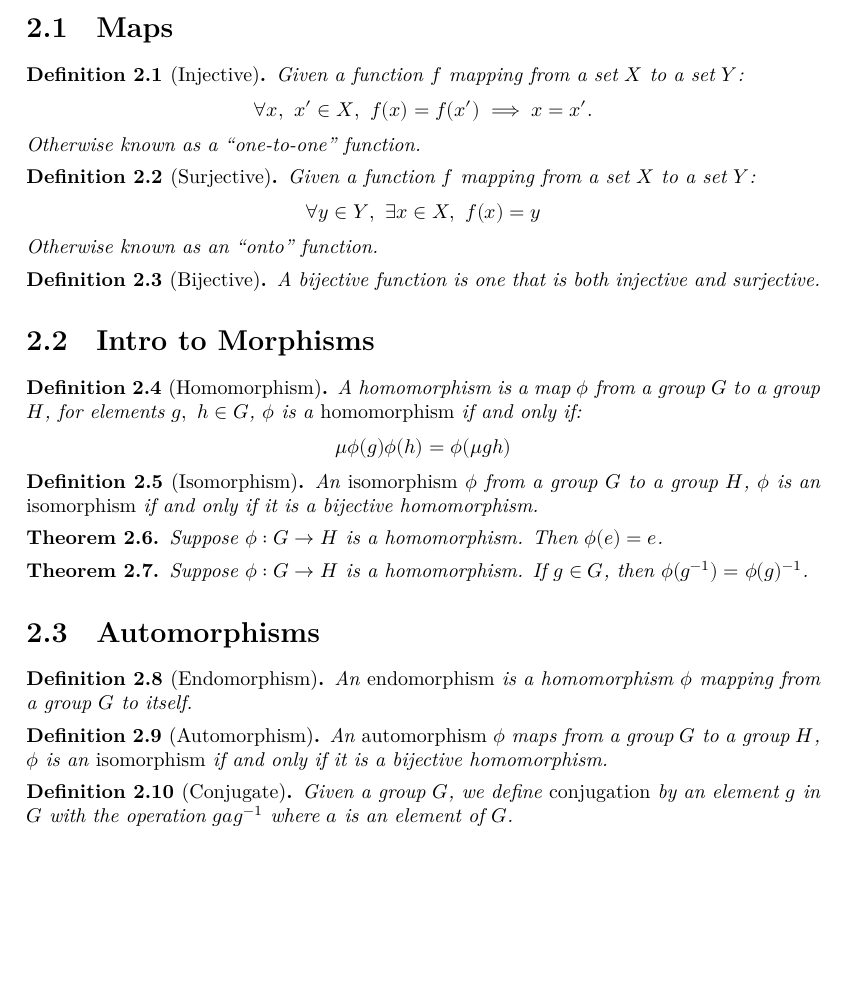
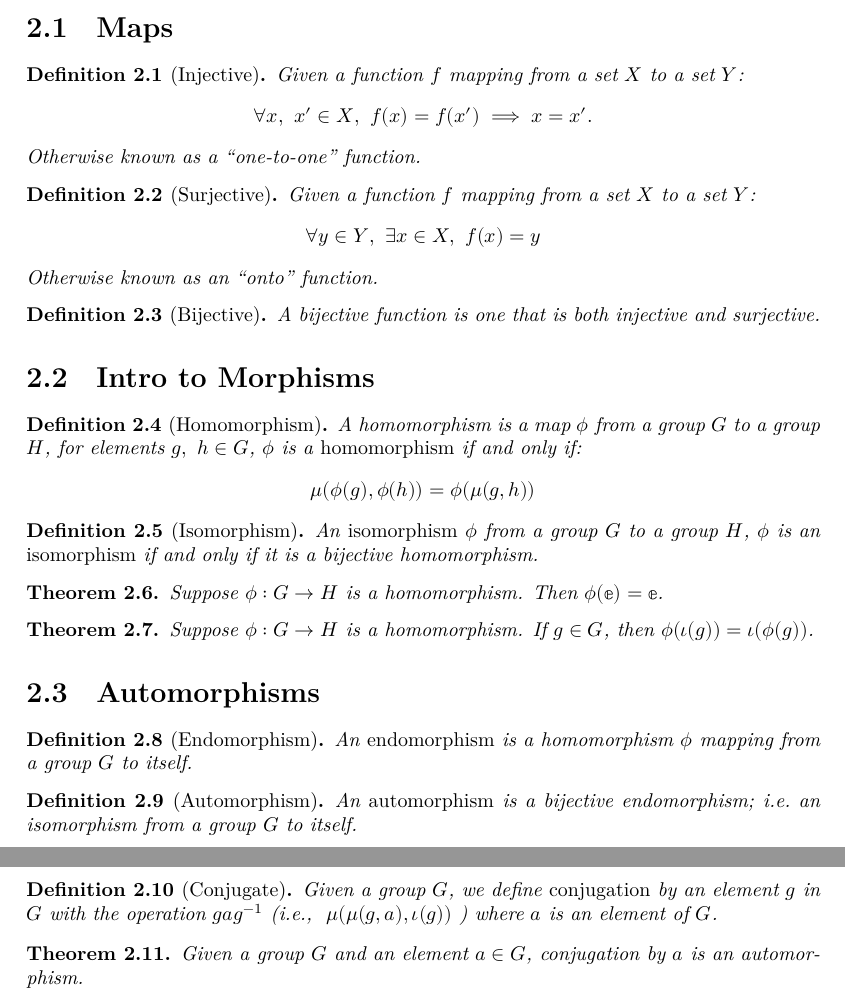
Before and after one commit to MAO3J1m0Op/algebra-in-lean, a LaTeX document (blueprint/src/print.tex, which reads blueprint/src/chapters/chapter2/sheet1.tex, blueprint/src/chapters/chapter2/sheet4.tex): part of page 4 of 4 before the commit and two parts of pages 4 and 5 of 5 after it, the two joined at a grey line, cut so that both start at the same text, the shorter picture padded with empty space. Compiled offline with XeLaTeX.

Commit message:
Added dependencies, fixed some notation

```diff
--- a/blueprint/src/chapters/chapter2/sheet1.tex
+++ b/blueprint/src/chapters/chapter2/sheet1.tex
@@ -4,11 +4,12 @@
     \label{definition : Homomorphism}
     \lean{Homomorphism}
     \leanok
+    \uses{definition : Group}
     A homomorphism is a map \( \phi \) from a group \( G \) to a group \( H \), for
     elements \( g,~ h \in G \), \( \phi \) is a
     \emph{homomorphism} if and only if:
     \[
-        \mu \phi(g)\phi(h) = \phi(\mu gh)
+        \mu(\phi(g),\phi(h)) = \phi(\mu(g,h))
     \]
 \end{definition}
 
@@ -16,6 +17,7 @@
     \label{definition : Isomorphism}
     \lean{Isomorphism}
     \leanok
+    \uses{definition : Group, definition : Homomorphism, definition : Bijective}
     An \emph{isomorphism} \( \phi \) from a group \( G \) to a group \( H \), \( \phi
     \) is an \emph{isomorphism} if and only if it is a bijective homomorphism.
 \end{definition}
@@ -24,12 +26,16 @@
     \label{theorem : hom_id_to_id}
     \lean{hom_id_to_id}
     \leanok
-    Suppose \( \phi : G \rightarrow H \) is a homomorphism. Then \( \phi(e) = e \).
+    \uses{definition : Group, definition : Homomorphism}
+    Suppose \( \phi : G \rightarrow H \) is a homomorphism. Then \(
+    \phi(\mathbb e) = \mathbb e \).
 \end{theorem}
 
 \begin{theorem}
     \label{theorem : hom_inv_to_inv}
     \lean{hom_inv_to_inv}
     \leanok
-    Suppose \( \phi : G \rightarrow H \) is a homomorphism. If \(g \in G \), then \( \phi(g^{-1}) = \phi(g)^{-1} \).
+    \uses{definition : Group, definition : Homomorphism}
+    Suppose \( \phi : G \rightarrow H \) is a homomorphism. If \(g \in G \),
+    then \( \phi(\iota(g)) = \iota(\phi(g)) \).
 \end{theorem}
--- a/blueprint/src/chapters/chapter2/sheet4.tex
+++ b/blueprint/src/chapters/chapter2/sheet4.tex
@@ -4,6 +4,7 @@
     \label{definition : Endomorphism}
     \lean{AlgebraInLean.Endomorphism}
     \leanok
+    \uses{definition : Group, definition : Homomorphism}
     An \emph{endomorphism} is a homomorphism \( \phi \) mapping from a group \( G \) to itself.
 \end{definition}
 
@@ -11,15 +12,28 @@
     \label{definition : Automorphism}
     \lean{AlgebraInLean.Automorphism}
     \leanok
-    An \emph{automorphism} \( \phi \) maps from a group \( G \) to a group \( H \), \( \phi
-    \) is an \emph{isomorphism} if and only if it is a bijective homomorphism.
+    \uses{definition : Group, definition : Isomorphism, definition :
+    Endomorphism}
+    An \emph{automorphism} is a bijective endomorphism; i.e.~an isomorphism
+    from a group \( G \) to itself.
 \end{definition}
 
 \begin{definition}[Conjugate]
     \label{definition : Conjugate}
     \lean{AlgebraInLean.Conjugate}
     \leanok
+    \uses{definition : Group}
     Given a group \( G \), we define \emph{conjugation} by an element
-    \( g \) in \( G \) with the operation \( g ag^{-1} \) where \( a \) is an
+    \( g \) in \( G \) with the operation \( g ag^{-1} \) (i.e.,~ \(
+    \mu(\mu(g,a),\iota(g)) \) ) where \( a \) is an
     element of \( G \).
 \end{definition}
+
+\begin{theorem}
+    \label{theorem : conj_automorphism}
+    \lean{AlgebraInLean.conj_automorphism}
+    \leanok
+    \uses{definition : Group, definition : Automorphism}
+    Given a group \( G \) and an element \( a \in G \), conjugation by \( a \)
+    is an automorphism.
+\end{theorem}
```
